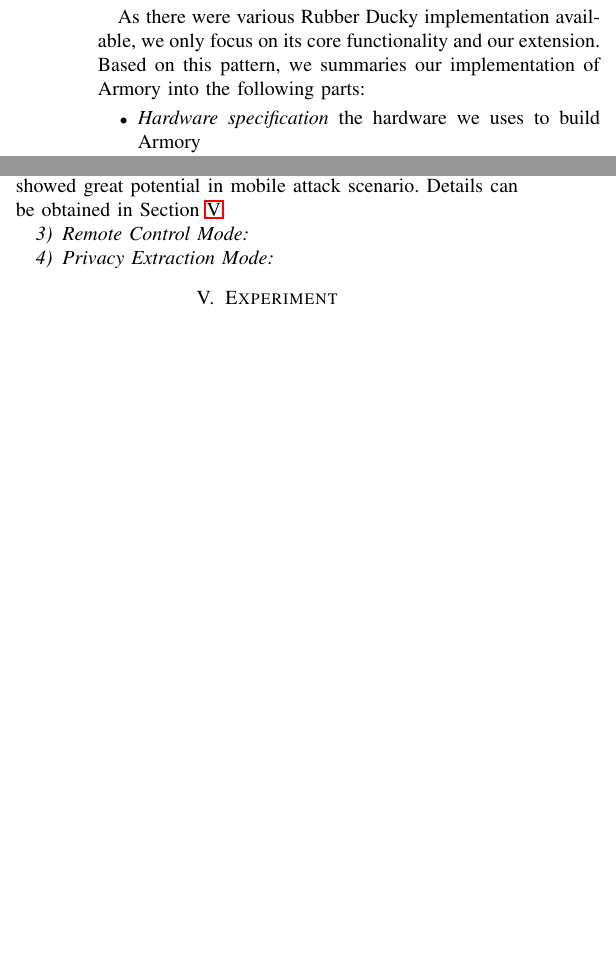
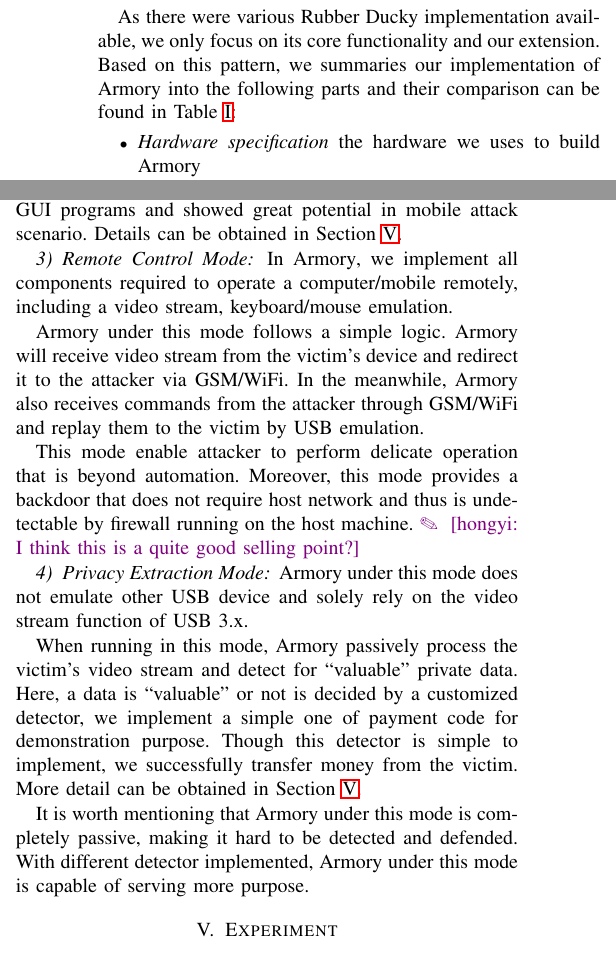
Before and after one commit to jwnhy/WOOT-BadUSB-C, a LaTeX paper (WOOT/BadUSBC.tex, which reads WOOT/Files/badusb.tex): two parts of the columns of page 3 of 4 before the commit and two parts of the columns of page 3 of 5 after it, joined at a grey line, cut so that both start at the same text, the shorter picture padded with empty space. Compiled offline with pdfLaTeX; a missing font is replaced by an installed copy or a similar font; a LaTeX package or settings file that is missing is left out.

Commit message:
complete impl part

```diff
--- a/WOOT/Files/badusb.tex
+++ b/WOOT/Files/badusb.tex
@@ -25,5 +25,4 @@ Benefiting from latest protocol, we simulated video card and thus obtained the v
 \outline{OCR/QR Recognition Mode}\\
 Though Rubber Ducky\cite{rubber} emulates as a HID device enabling various arbitrary execution attacks, fetching feedback from the victim is much more limited. Based on this restriction several defense mechanisms were proposed  like USBCheckIn\cite{usbcheckin}\hongyi{We need more example}. These defense mechanism implemented a CAPTCHA-like\cite{captcha} procedure, which requires user to complete certain challenges when a unknown HID device is plugged in. As the Rubber Ducky is only able to emulate HID device, by no means the Rubber Ducky can bypass it. Our \tool, on the other hand, is capable of bypassing this type of defense. Taking advantage of USB 3.x\cite{usb31}\cite{usb32}, \tool can fetch the video stream of the victim and complete the challenge automatically or manually. Moreover, with video capability, our \tool achieved multiple new threat model and are tested under various scenarios.
 
-As there were various Rubber Ducky implementation available, we only focus on its core functionality and our extension. Based on this pattern, we summaries our implementation of \tool into the following parts:
-
+As there were various Rubber Ducky implementation available, we only focus on its core functionality and our extension. Based on this pattern, we summaries our implementation of \tool into the following parts and their comparison can be found in Table~\ref{table:mode_comparison}:
@@ -30,9 +44,12 @@ As there were various Rubber Ducky implementation available, we only focus on it
+	\label{table:mode_comparison}
+\end{table*}
 \begin{itemize}
 	\item\textit{Hardware specification} the  hardware we uses to build \tool
 	\item\textit{Scripting mode} functions like the original Rubber Ducky featuring the bypass of defense mechanism like USBCheckIn\cite{usbcheckin}
 	\item \textit{Remote control mode} allows attacker to take complete control of victim's device manually to perform delicate operation.
 	\item \textit{Privacy extraction mode} captures and identify private data from the victim and send to the attacker.
 \end{itemize}
+
 \subsubsection{Hardware Specification}
 The hardware we use is as follows and the relation between them is illustrated at Fig.~\ref{fig:hardware_specification}
 \begin{itemize}
@@ -51,6 +68,17 @@ The hardware we use is as follows and the relation between them is illustrated a
 
 First \tool supports defense mechanism bypass. As the original Rubber Ducky cannot get feedback from the victim, defense mechanism like USBCheckIn \cite{usbcheckin} is sufficient to prevent these BadUSB attack. But such defense mechanism relies on visual notification to request authentication for unknown USB device. This means that when the defense request authentication from the user, our \tool is able to capture the content of authentication challenge and complete it automatically or manually. After the defense is bypassed, \tool continues the emulation and script execution, resulting a successful attack.
 
-As the mouse relies on the visual feedback to work properly, its emulation were not supported by the original version of Rubber Ducky. Yet with the video output support from USB 3.x, our \tool implements full-functional mouse emulation. This function enables attacks toward pure GUI programs and showed great potential in mobile attack scenario. Details can be obtained in Section~\ref{sec:experiment}.
+As the mouse relies on the visual feedback to work properly, its emulation and automation were not supported by the original version of Rubber Ducky. Yet with the video output support from USB 3.x, our \tool implements full-functional mouse emulation. This function enables attacks toward pure GUI programs and showed great potential in mobile attack scenario. Details can be obtained in Section~\ref{sec:experiment}.
 \subsubsection{Remote Control Mode}
+In \tool, we implement all components required to operate a computer/mobile remotely, including a video stream, keyboard/mouse emulation.
+
+\tool under this mode follows a simple logic. \tool will receive video stream from the victim's device and redirect it to the attacker via GSM/WiFi. In the meanwhile, \tool also receives commands from the attacker through GSM/WiFi and replay them to the victim by USB emulation.
+
+This mode enable attacker to perform delicate operation that is beyond automation. Moreover, this mode provides a backdoor that does not require host network and thus is undetectable by firewall running on the host machine.
+\hongyi{I think this is a quite good selling point?}
 \subsubsection{Privacy Extraction Mode}
+\tool under this mode does not emulate other USB device and solely rely on the video stream function of USB 3.x.
+
+When running in this mode, \tool passively process the victim's video stream and detect for ``valuable'' private data.  Here, a data is ``valuable'' or not is decided by a customized detector, we implement a simple one of payment code for demonstration purpose. Though this detector is simple to implement, we successfully transfer money from the victim. More detail can be obtained in Section~\ref{sec:experiment}.
+
+It is worth mentioning that \tool under this mode is completely passive, making it hard to be detected and defended. With different detector implemented, \tool under this mode is capable of serving more purpose.
```
Also changed, not shown: WOOT/Files/badusb.tex (15 more changed lines).
